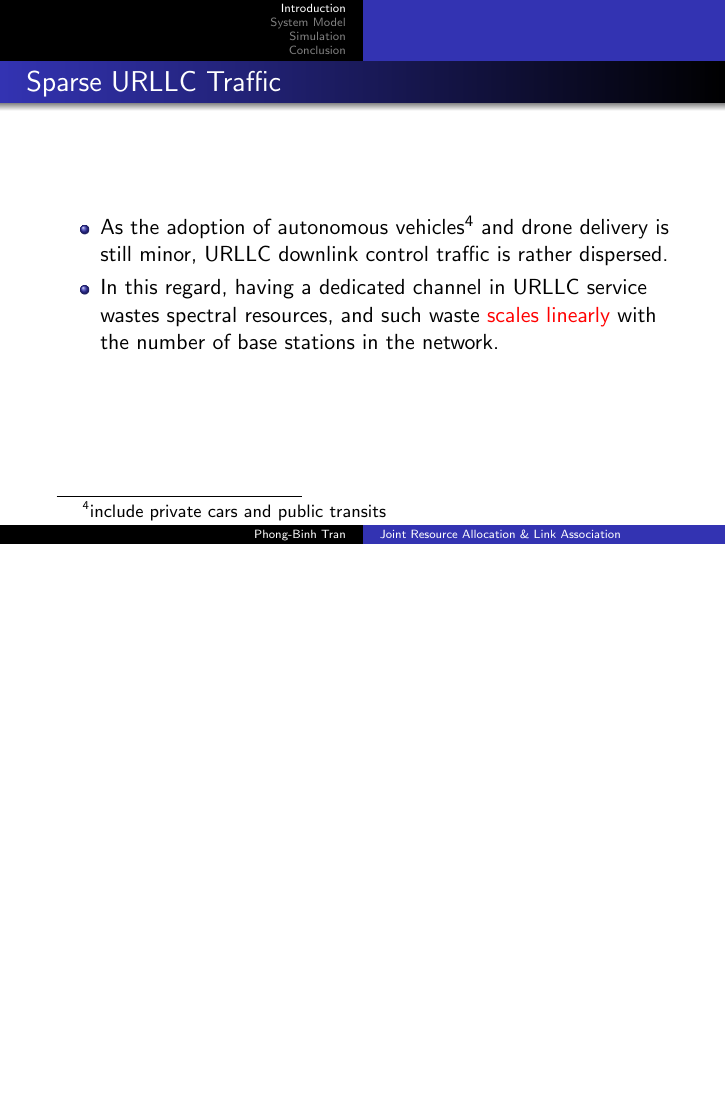
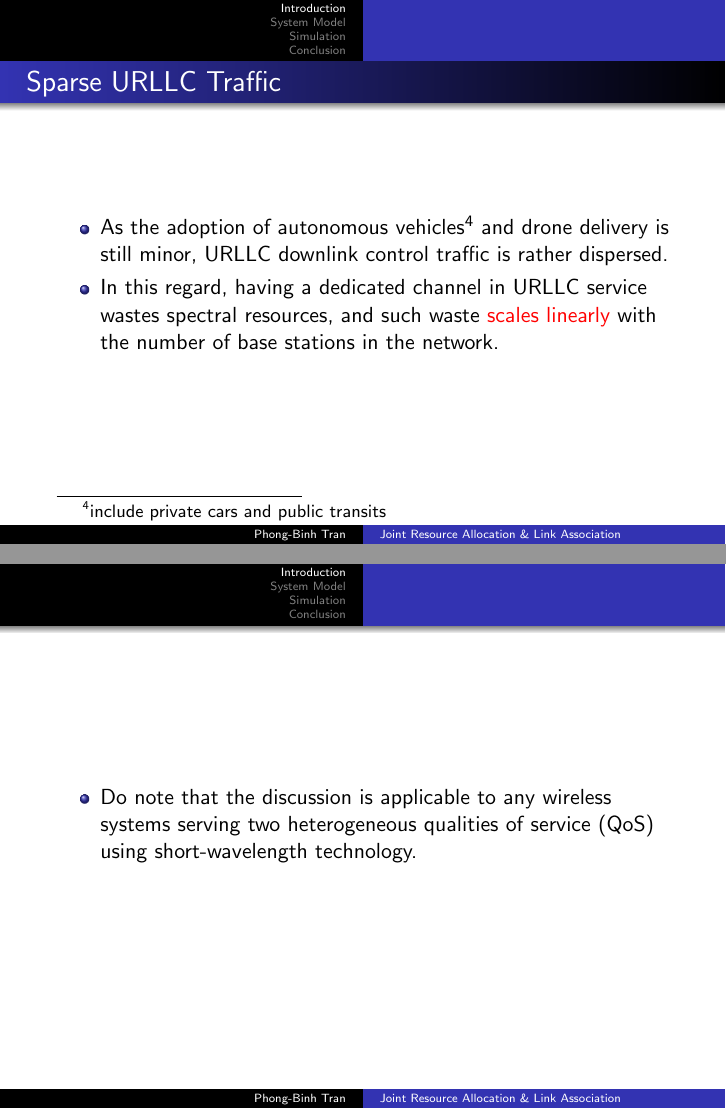
Before and after one commit to phogbinh/multi-presentation, LaTeX slides (main.tex, which reads introduction.tex): page 4 of 38 before the commit and pages 4 and 5 of 39 after it, the two joined at a grey line, the shorter picture padded with empty space. Compiled offline with pdfLaTeX; a LaTeX package or settings file that is missing is left out.

Commit message:
[structure] added topic significance.

```diff
--- a/introduction.tex
+++ b/introduction.tex
@@ -27,6 +27,12 @@
 \end{frame}
 
 \begin{frame}
+  \begin{itemize}
+    \item Do note that the discussion is applicable to any wireless systems serving two heterogeneous qualities of service (QoS) using short-wavelength technology.
+  \end{itemize}
+\end{frame}
+
+\begin{frame}
   \frametitle{System}
   \begin{itemize}
     \item Homogeneous base stations, mmWave, downlink transmission, OFDMA, multiple-input eMBB and single-input URLLC users.
```
